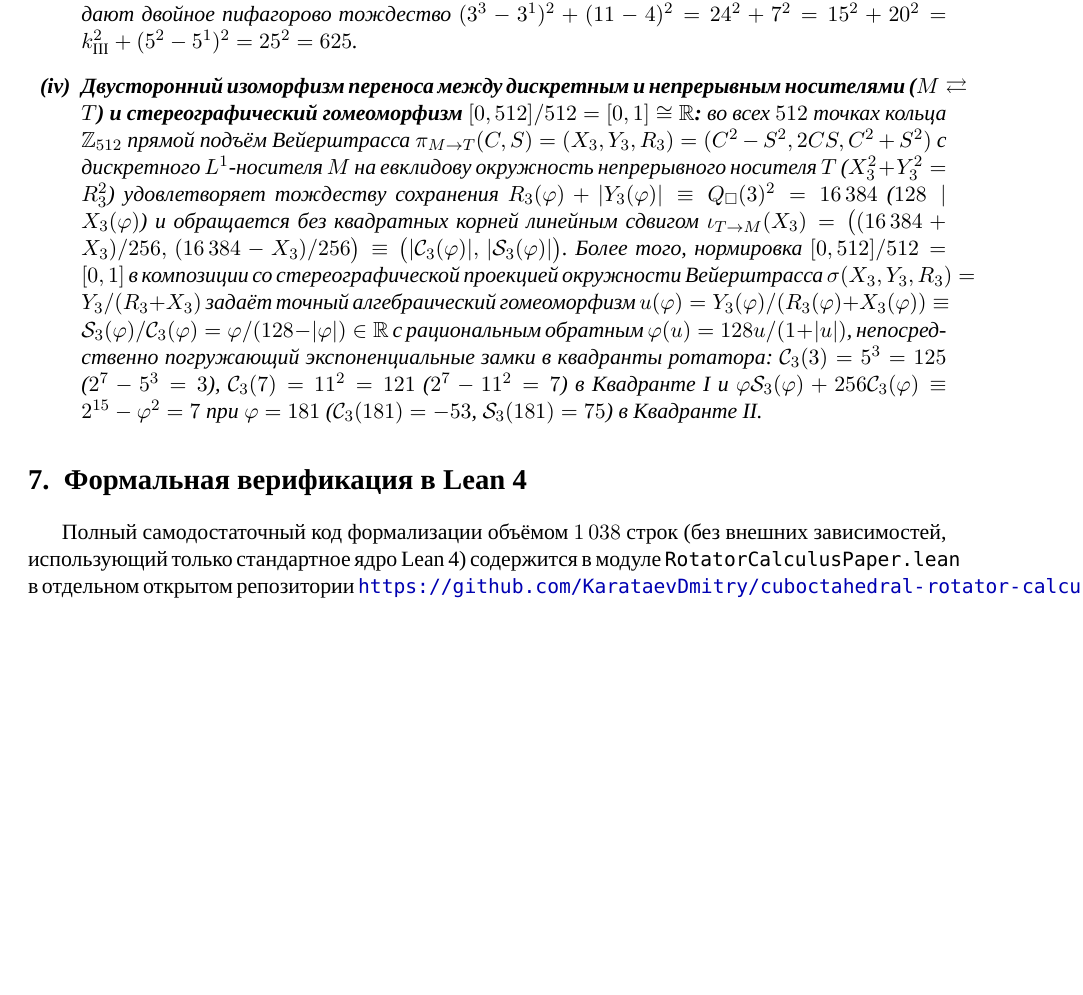
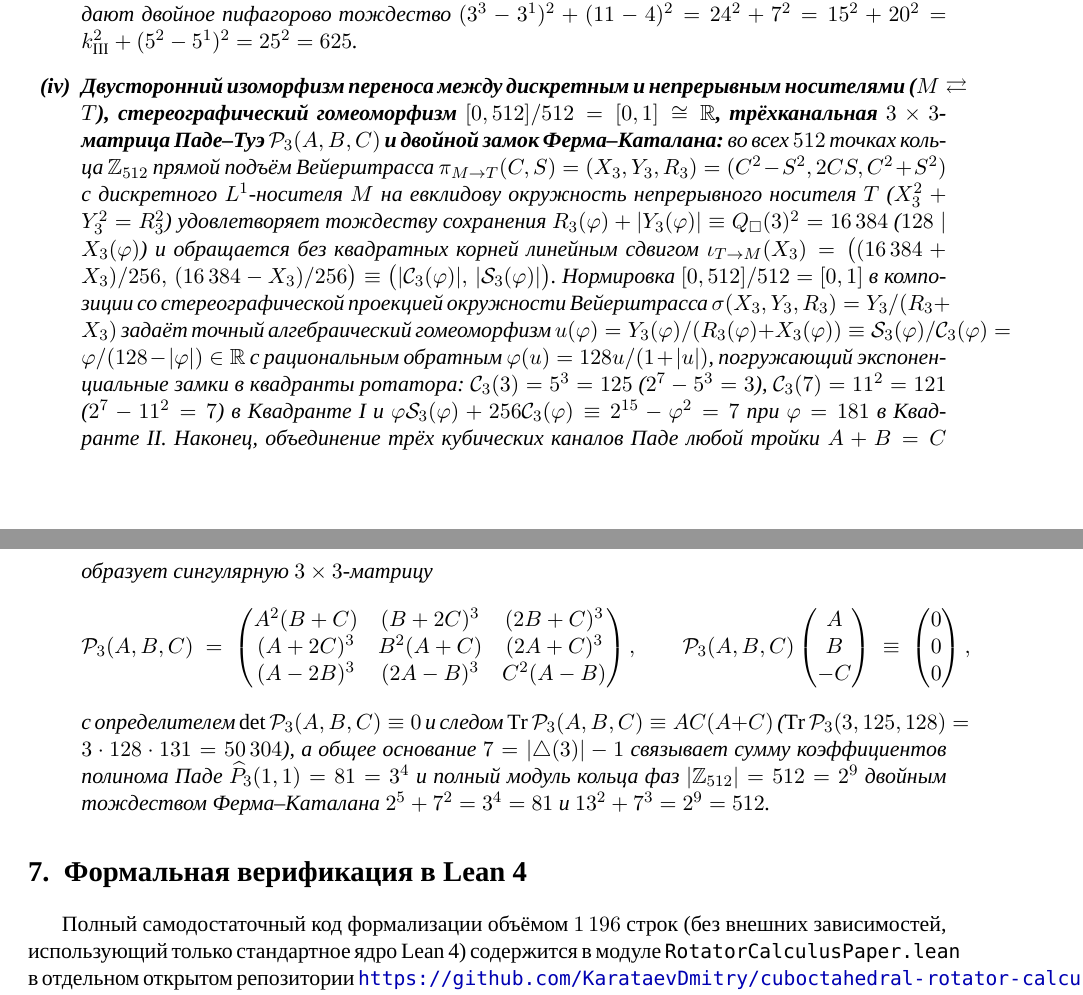
Before and after one commit to AI-Guiders/scientific-papers, a LaTeX paper (paper/paper-rotator-calculus-ru.tex): part of page 11 of 12 before the commit and two parts of pages 11 and 12 of 12 after it, the two joined at a grey line, cut so that both start at the same text, the shorter picture padded with empty space. Compiled offline with XeLaTeX; a missing font is replaced by an installed copy or a similar font.

Commit message:
Add cross-floor Pade Wronskian W_{2,3}, 3x3 cubic Pade matrix P_3(A,B,C), and dual Fermat-Catalan Z_512 locks

```diff
--- a/paper/paper-rotator-calculus-ru.tex
+++ b/paper/paper-rotator-calculus-ru.tex
@@ -424,15 +424,24 @@
     u_a(u_b - u_c)(u_b u_c - 1) \;+\; u_b(u_c - u_a)(u_a u_c - 1) \;\equiv\; u_c(u_b - u_a)(u_a u_b - 1),
   \]
   в котором взаимная простота $\gcd(u_i u_j - 1,\,u_i u_j) = 1$ принудительно инжектирует в $\operatorname{rad}(A B C)$ новые простые делители, взаимно простые с $u_a u_b u_c$ (порождая $3^3 + 5 = 2^5$ при $(1,2,5)$ и $41 + 175 = 6^3$, т.е. $6^3 - 7\cdot 5^2 = 6\cdot 7 - 1 = 41$, при $(1,6,7)$). Наконец, при инволюции костей $(c_1\leftrightarrow c_2, a_1\leftrightarrow a_2)$ горизонтальный $3\times 3$-инвариант следа $\mathcal{I}_{\mathrm{horiz}} = (x^{a'}-x^a)^2 - (y^{b'}-y^b)^2$ и вертикальный $2\times 2$-инвариант конуса $\mathcal{I}_{\mathrm{vert}} = (x^a-y^b)^2 - (x^{a'}-y^{b'})^2$ связаны отношением $(\mathcal{I}_{\mathrm{vert}} - \mathcal{I}_{\mathrm{horiz}})/(\mathcal{I}_{\mathrm{vert}} + \mathcal{I}_{\mathrm{horiz}}) = (x^{a'}-y^b)/(x^a-y^{b'})$ и на Замке~III ($5^3 - 3^4 = 44 = 4\times 11$) дают двойное пифагорово тождество $(3^3-3^1)^2 + (11-4)^2 = 24^2 + 7^2 = 15^2 + 20^2 = k_{\mathrm{III}}^2 + (5^2-5^1)^2 = 25^2 = 625$.
-\item \textbf{Двусторонний изоморфизм переноса между дискретным и непрерывным носителями ($M \rightleftarrows T$) и стереографический гомеоморфизм $[0,512]/512 = [0,1] \cong \mathbb{R}$:}
-  во всех $512$ точках кольца $\mathbb{Z}_{512}$ прямой подъём Вейерштрасса $\pi_{M\to T}(C,S) = (X_3,Y_3,R_3) = (C^2-S^2,2CS,C^2+S^2)$ с дискретного $L^1$-носителя~$M$ на евклидову окружность непрерывного носителя~$T$ ($X_3^2+Y_3^2=R_3^2$) удовлетворяет тождеству сохранения $R_3(\varphi) + |Y_3(\varphi)| \equiv Q_\square(3)^2 = 16\,384$ ($128 \mid X_3(\varphi)$) и обращается без квадратных корней линейным сдвигом $\iota_{T\to M}(X_3) = \bigl((16\,384 + X_3)/256,\,(16\,384 - X_3)/256\bigr) \equiv \bigl(|\mathcal{C}_3(\varphi)|,\,|\mathcal{S}_3(\varphi)|\bigr)$. Более того, нормировка $[0,512]/512 = [0,1]$ в композиции со стереографической проекцией окружности Вейерштрасса $\sigma(X_3,Y_3,R_3) = Y_3/(R_3+X_3)$ задаёт точный алгебраический гомеоморфизм $u(\varphi) = Y_3(\varphi)/(R_3(\varphi)+X_3(\varphi)) \equiv \mathcal{S}_3(\varphi)/\mathcal{C}_3(\varphi) = \varphi/(128-|\varphi|)\in\mathbb{R}$ с рациональным обратным $\varphi(u) = 128 u/(1+|u|)$, непосредственно погружающий экспоненциальные замки в квадранты ротатора: $\mathcal{C}_3(3) = 5^3 = 125$ ($2^7-5^3=3$), $\mathcal{C}_3(7) = 11^2 = 121$ ($2^7-11^2=7$) в Квадранте~I и $\varphi\mathcal{S}_3(\varphi) + 256\mathcal{C}_3(\varphi) \equiv 2^{15}-\varphi^2 = 7$ при $\varphi = 181$ ($\mathcal{C}_3(181)=-53$, $\mathcal{S}_3(181)=75$) в Квадранте~II.
+\item \textbf{Двусторонний изоморфизм переноса между дискретным и непрерывным носителями ($M \rightleftarrows T$), стереографический гомеоморфизм $[0,512]/512 = [0,1] \cong \mathbb{R}$, трёхканальная $3\times 3$-матрица Паде--Туэ $\mathcal{P}_3(A,B,C)$ и двойной замок Ферма--Каталана:}
+  во всех $512$ точках кольца $\mathbb{Z}_{512}$ прямой подъём Вейерштрасса $\pi_{M\to T}(C,S) = (X_3,Y_3,R_3) = (C^2-S^2,2CS,C^2+S^2)$ с дискретного $L^1$-носителя~$M$ на евклидову окружность непрерывного носителя~$T$ ($X_3^2+Y_3^2=R_3^2$) удовлетворяет тождеству сохранения $R_3(\varphi) + |Y_3(\varphi)| \equiv Q_\square(3)^2 = 16\,384$ ($128 \mid X_3(\varphi)$) и обращается без квадратных корней линейным сдвигом $\iota_{T\to M}(X_3) = \bigl((16\,384 + X_3)/256,\,(16\,384 - X_3)/256\bigr) \equiv \bigl(|\mathcal{C}_3(\varphi)|,\,|\mathcal{S}_3(\varphi)|\bigr)$. Нормировка $[0,512]/512 = [0,1]$ в композиции со стереографической проекцией окружности Вейерштрасса $\sigma(X_3,Y_3,R_3) = Y_3/(R_3+X_3)$ задаёт точный алгебраический гомеоморфизм $u(\varphi) = Y_3(\varphi)/(R_3(\varphi)+X_3(\varphi)) \equiv \mathcal{S}_3(\varphi)/\mathcal{C}_3(\varphi) = \varphi/(128-|\varphi|)\in\mathbb{R}$ с рациональным обратным $\varphi(u) = 128 u/(1+|u|)$, погружающий экспоненциальные замки в квадранты ротатора: $\mathcal{C}_3(3) = 5^3 = 125$ ($2^7-5^3=3$), $\mathcal{C}_3(7) = 11^2 = 121$ ($2^7-11^2=7$) в Квадранте~I и $\varphi\mathcal{S}_3(\varphi) + 256\mathcal{C}_3(\varphi) \equiv 2^{15}-\varphi^2 = 7$ при $\varphi = 181$ в Квадранте~II. Наконец, объединение трёх кубических каналов Паде любой тройки $A + B = C$ образует сингулярную $3\times 3$-матрицу
+  \[
+    \mathcal{P}_3(A,B,C) \;=\; \begin{pmatrix}
+      A^2(B+C) & (B+2C)^3 & (2B+C)^3 \\
+      (A+2C)^3 & B^2(A+C) & (2A+C)^3 \\
+      (A-2B)^3 & (2A-B)^3 & C^2(A-B)
+    \end{pmatrix},\qquad
+    \mathcal{P}_3(A,B,C)\begin{pmatrix} A \\ B \\ -C \end{pmatrix} \;\equiv\; \begin{pmatrix} 0 \\ 0 \\ 0 \end{pmatrix},
+  \]
+  с определителем $\det\mathcal{P}_3(A,B,C) \equiv 0$ и следом $\operatorname{Tr}\mathcal{P}_3(A,B,C) \equiv A C(A+C)$ ($\operatorname{Tr}\mathcal{P}_3(3,125,128) = 3\cdot 128\cdot 131 = 50\,304$), а общее основание $7 = |{\triangle}(3)|-1$ связывает сумму коэффициентов полинома Паде $\widehat{P}_3(1,1) = 81 = 3^4$ и полный модуль кольца фаз $|\mathbb{Z}_{512}| = 512 = 2^9$ двойным тождеством Ферма--Каталана $2^5 + 7^2 = 3^4 = 81$ и $13^2 + 7^3 = 2^9 = 512$.
 \end{enumerate}
 \end{theorem}
 
 \section{Формальная верификация в Lean~4}
 \label{sec:lean4}
 
-Полный самодостаточный код формализации объёмом $1\,038$ строк (без внешних зависимостей, использующий только стандартное ядро Lean~4) содержится в модуле \texttt{RotatorCalculusPaper.lean} в отдельном открытом репозитории \url{https://github.com/KarataevDmitry/cuboctahedral-rotator-calculus} (под лицензией строгого взаимного Copyleft \texttt{CC-BY-SA-4.0 / GPL-3.0-or-later}) и проверяется командой \texttt{lake build}. Аудит аксиом (\texttt{\#print axioms}) для всех восьми основных теорем модуля (\texttt{thm1\_constant\_wronskian\_weierstrass\_lift\_and\_newton\_leibniz} -- \texttt{thm8\_unified\_3x3\_pillai\_abc\_skeletal\_matrix\_and\_radical\_floor\_embedding}) подтверждает зависимость исключительно от стандартных конструктивных основ ядра (\texttt{0 sorryAx}, \texttt{0 Classical.choice}).
+Полный самодостаточный код формализации объёмом $1\,196$ строк (без внешних зависимостей, использующий только стандартное ядро Lean~4) содержится в модуле \texttt{RotatorCalculusPaper.lean} в отдельном открытом репозитории \url{https://github.com/KarataevDmitry/cuboctahedral-rotator-calculus} (под лицензией строгого взаимного Copyleft \texttt{CC-BY-SA-4.0 / GPL-3.0-or-later}) и проверяется командой \texttt{lake build}. Аудит аксиом (\texttt{\#print axioms}) для всех восьми основных теорем модуля (\texttt{thm1\_constant\_wronskian\_weierstrass\_lift\_and\_newton\_leibniz} -- \texttt{thm8\_unified\_3x3\_pillai\_abc\_skeletal\_matrix\_and\_radical\_floor\_embedding}) подтверждает зависимость исключительно от стандартных конструктивных основ ядра (\texttt{0 sorryAx}, \texttt{0 Classical.choice}).
 
 \section*{Благодарности и декларация об инструментах верификации}
 Автор выражает признательность формальному партнёру верификации \emph{Луч} (\emph{Luch}) за соучастие в построении операторных доказательств. При подготовке рукописи языковая модель использовалась для вёрстки \LaTeX{} и трансляции доказательств в синтаксис тактик Lean~4; все математические определения, формулировки теорем и доказательства верифицированы формальным ядром Lean~4 и находятся под полной ответственностью автора.
```
Also changed, not shown: paper/paper-rotator-calculus-en.tex (+14 -5 lines), paper/paper-rotator-calculus-en.pdf, paper/paper-rotator-calculus-ru.pdf, paper/paper-rotator-calculus-ru.tex (4 more changed lines), 1 other file.
